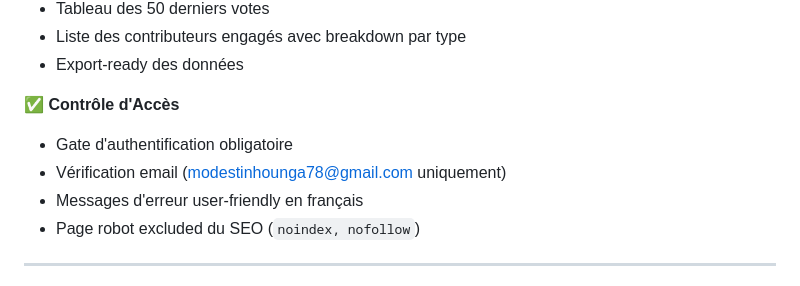
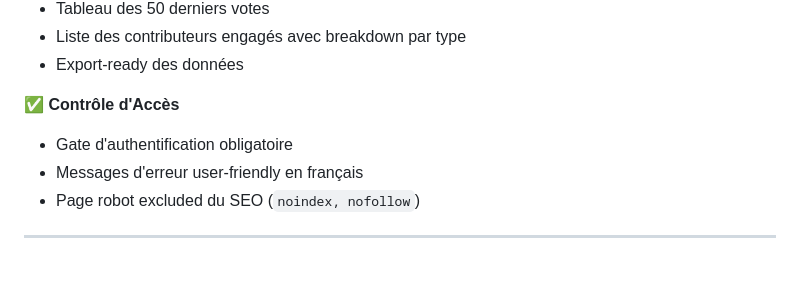
Before and after one commit to Lm-hg/AGIR, a Markdown page: README.md, the part around the change. Drawn GitHub-style.

Commit message:
Update access control requirements in README
Removed specific email verification requirement from access control section.

```diff
--- a/README.md
+++ b/README.md
@@ -75,7 +75,6 @@ Status "Pending Review" par défaut (admin review manuel)
 
 ✅ **Contrôle d'Accès**
 - Gate d'authentification obligatoire
-- Vérification email (modestinhounga78@gmail.com uniquement)
 - Messages d'erreur user-friendly en français
 - Page robot excluded du SEO (`noindex, nofollow`)
 
```
